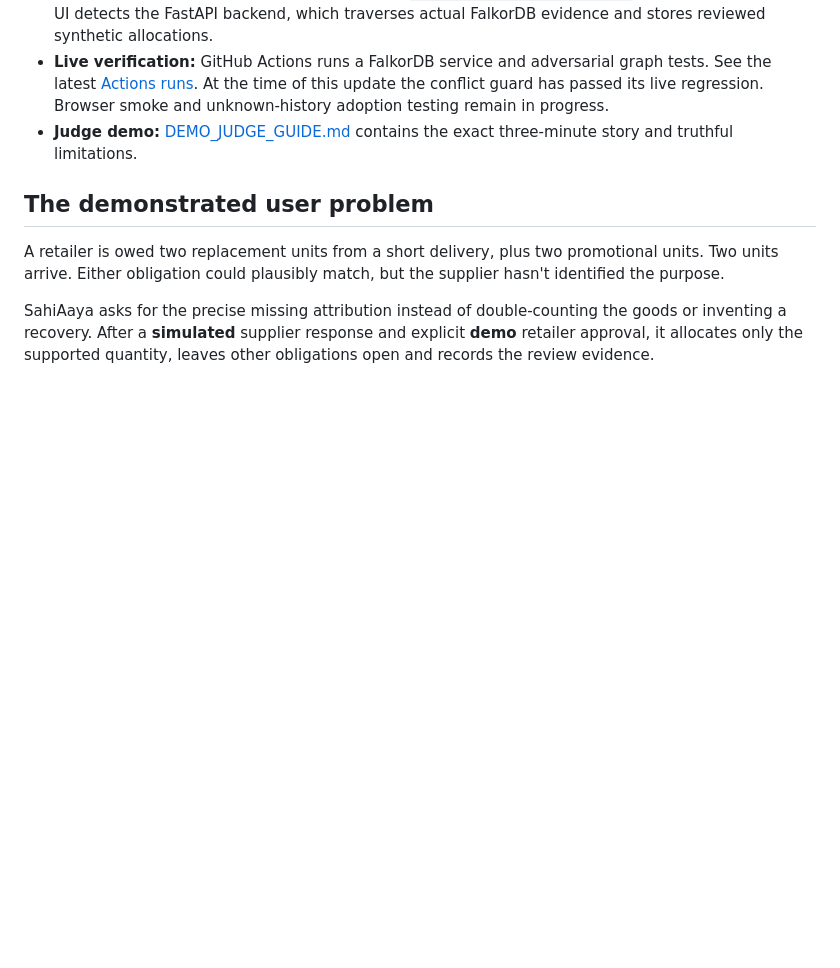
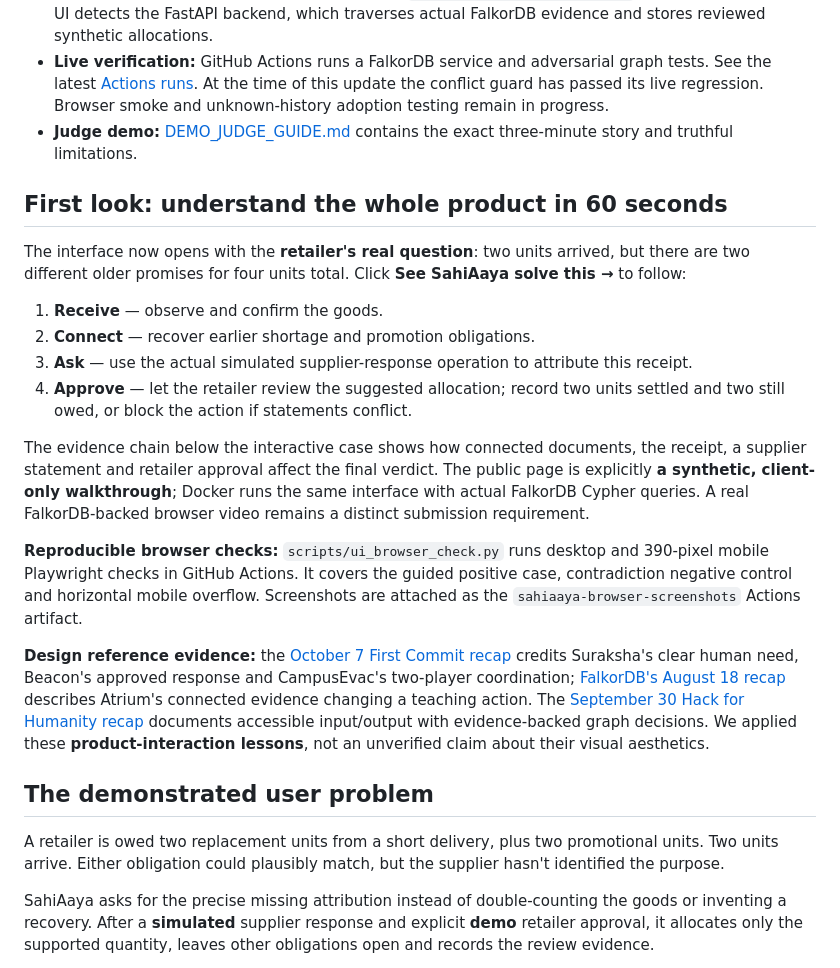
Before and after one commit to aadi-harale/graphhacks, a Markdown page: README.md, the part around the change. Rendered like a GitHub page; blank space fills up the shorter version.

Commit message:
docs: explain first-look product journey, winner references and browser proof

```diff
--- a/README.md
+++ b/README.md
@@ -10,6 +10,21 @@ The agent connects historic shortage claims, documented promotions, supplier sta
 - **Real graph experience:** run the same UI via `docker compose up -d --build` on localhost:8000. The UI detects the FastAPI backend, which traverses actual FalkorDB evidence and stores reviewed synthetic allocations.
 - **Live verification:** GitHub Actions runs a FalkorDB service and adversarial graph tests. See the latest [Actions runs](https://github.com/aadi-harale/graphhacks/actions). At the time of this update the conflict guard has passed its live regression. Browser smoke and unknown-history adoption testing remain in progress.
 - **Judge demo:** [DEMO_JUDGE_GUIDE.md](DEMO_JUDGE_GUIDE.md) contains the exact three-minute story and truthful limitations.
+
+## First look: understand the whole product in 60 seconds
+
+The interface now opens with the **retailer's real question**: two units arrived, but there are two different older promises for four units total. Click **See SahiAaya solve this →** to follow:
+
+1. **Receive** — observe and confirm the goods.
+2. **Connect** — recover earlier shortage and promotion obligations.
+3. **Ask** — use the actual simulated supplier-response operation to attribute this receipt.
+4. **Approve** — let the retailer review the suggested allocation; record two units settled and two still owed, or block the action if statements conflict.
+
+The evidence chain below the interactive case shows how connected documents, the receipt, a supplier statement and retailer approval affect the final verdict. The public page is explicitly **a synthetic, client-only walkthrough**; Docker runs the same interface with actual FalkorDB Cypher queries. A real FalkorDB-backed browser video remains a distinct submission requirement.
+
+**Reproducible browser checks:** `scripts/ui_browser_check.py` runs desktop and 390-pixel mobile Playwright checks in GitHub Actions. It covers the guided positive case, contradiction negative control and horizontal mobile overflow. Screenshots are attached as the `sahiaaya-browser-screenshots` Actions artifact.
+
+**Design reference evidence:** the [October 7 First Commit recap](https://www.wemakedevs.org/blogs/first-commit-hackathon-recap-and-whats-next) credits Suraksha's clear human need, Beacon's approved response and CampusEvac's two-player coordination; [FalkorDB's August 18 recap](https://www.falkordb.com/blog/memory-meets-motion-the-falkordb-standouts/) describes Atrium's connected evidence changing a teaching action. The [September 30 Hack for Humanity recap](https://www.falkordb.com/blog/how-builders-at-hack-for-humanity-used-falkordb-to-solve-real-community-problems/) documents accessible input/output with evidence-backed graph decisions. We applied these **product-interaction lessons**, not an unverified claim about their visual aesthetics.
 
 ## The demonstrated user problem
 
```
